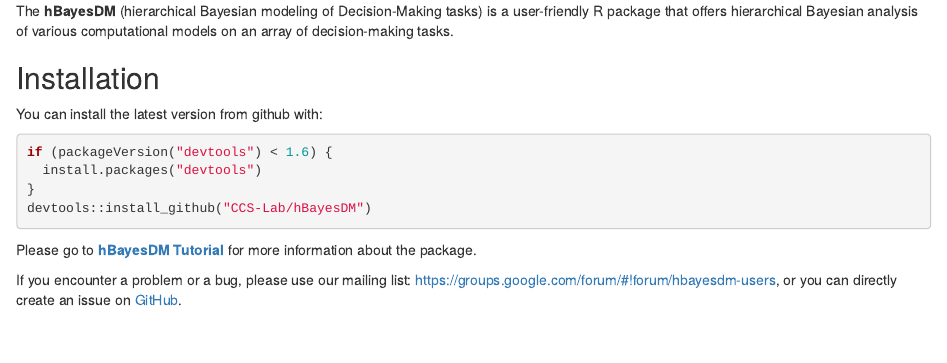
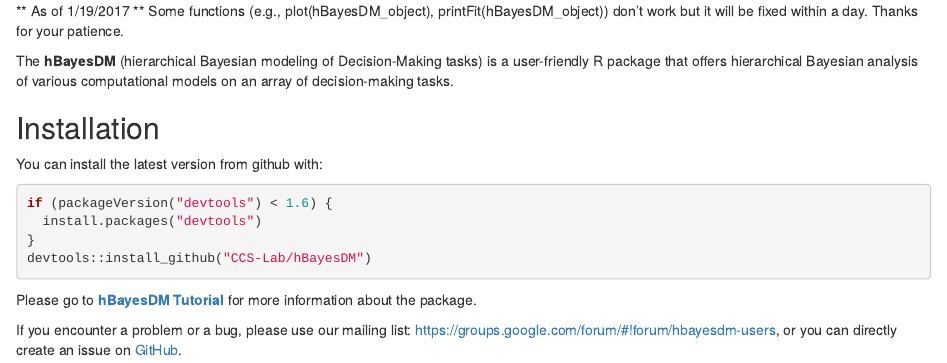
Before and after one commit to CCS-Lab/hBayesDM, an R Markdown document (README.Rmd): the page in a window 1100 px wide, from its top. Rendered offline with R 4.5, knitr and Pandoc, with nearby package versions.

Commit message:
Update README.Rmd

```diff
--- a/README.Rmd
+++ b/README.Rmd
@@ -1,3 +1,7 @@
+** As of 1/19/2017 ** Some functions (e.g., plot(hBayesDM_object), printFit(hBayesDM_object)) don't work but it will be fixed within a day. Thanks for your patience.
+
+
+
 The **hBayesDM** (hierarchical Bayesian modeling of Decision-Making tasks) is a user-friendly R package that offers hierarchical Bayesian analysis of various computational models on an array of decision-making tasks.
 
 
```
